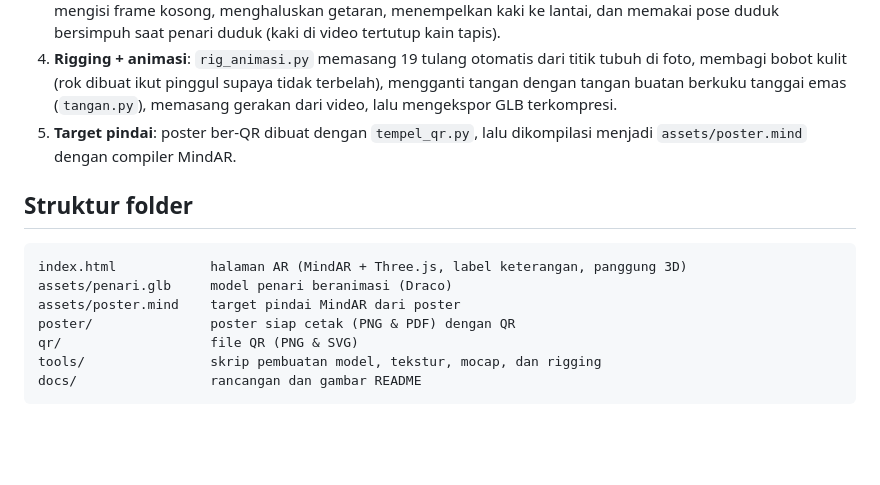
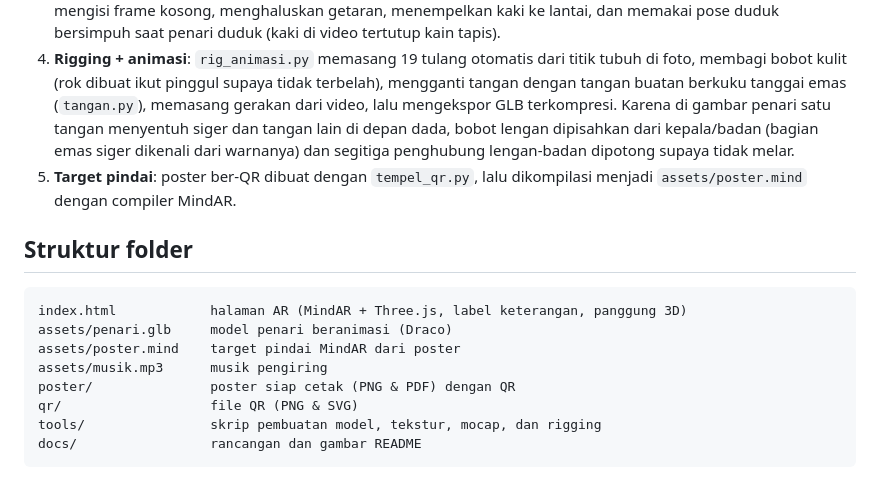
Before and after one commit to rhmatzeka/SigehPenguten-AR, a Markdown page: README.md, the part around one of its changes. Drawn GitHub-style; blank space fills up the shorter version.

```diff
--- a/README.md
+++ b/README.md
@@ -63,6 +65,8 @@ Semua langkah dijalankan dengan skrip di folder [`tools/`](tools/):
 4. **Rigging + animasi**: `rig_animasi.py` memasang 19 tulang otomatis dari titik tubuh di foto, membagi bobot
    kulit (rok dibuat ikut pinggul supaya tidak terbelah), mengganti tangan dengan tangan buatan berkuku
    tanggai emas (`tangan.py`), memasang gerakan dari video, lalu mengekspor GLB terkompresi.
+   Karena di gambar penari satu tangan menyentuh siger dan tangan lain di depan dada, bobot lengan dipisahkan dari
+   kepala/badan (bagian emas siger dikenali dari warnanya) dan segitiga penghubung lengan-badan dipotong supaya tidak melar.
 5. **Target pindai**: poster ber-QR dibuat dengan `tempel_qr.py`, lalu dikompilasi menjadi `assets/poster.mind`
    dengan compiler MindAR.
 
@@ -72,6 +76,7 @@ Semua langkah dijalankan dengan skrip di folder [`tools/`](tools/):
 index.html            halaman AR (MindAR + Three.js, label keterangan, panggung 3D)
 assets/penari.glb     model penari beranimasi (Draco)
 assets/poster.mind    target pindai MindAR dari poster
+assets/musik.mp3      musik pengiring
 poster/               poster siap cetak (PNG & PDF) dengan QR
 qr/                   file QR (PNG & SVG)
 tools/                skrip pembuatan model, tekstur, mocap, dan rigging
```
Also changed, not shown: other parts of README.md (+4 -2 lines), docs/gambar/model-4-sisi.jpg, docs/gambar/pratinjau-ar.jpg, 9 other files.
